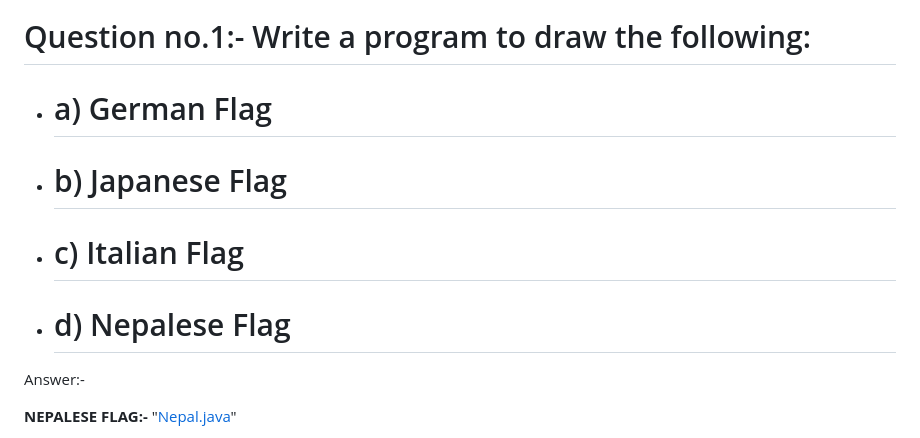
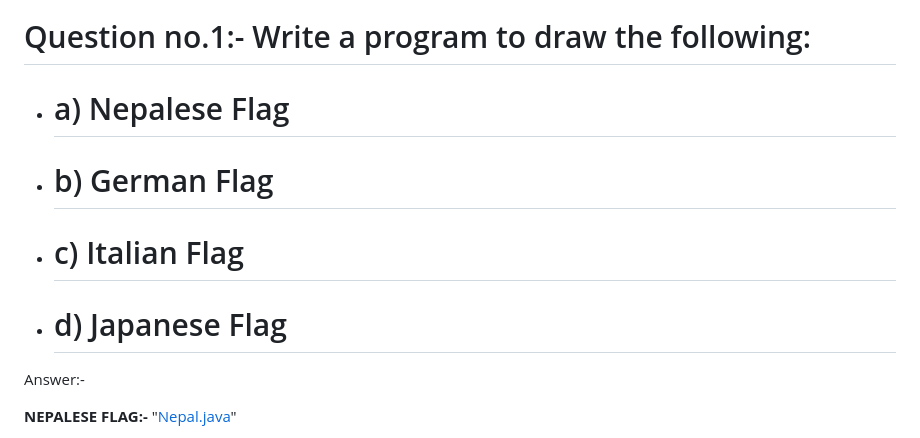
Before and after one commit to dhunganaPradeep/Java, a Markdown page: Assignments/Graphics/readme.md, the part around the change. GitHub-like rendering.

```diff
--- a/Assignments/Graphics/readme.md
+++ b/Assignments/Graphics/readme.md
@@ -5,10 +5,10 @@
 ![CHEESE!](graphics.png)
 
 # Question no.1:- Write a program to draw the following:
-- # a) German Flag
-- # b) Japanese Flag
+- # a) Nepalese Flag
+- # b) German Flag
 - # c) Italian Flag
-- # d) Nepalese Flag
+- # d) Japanese Flag
 
 Answer:-
 
```
